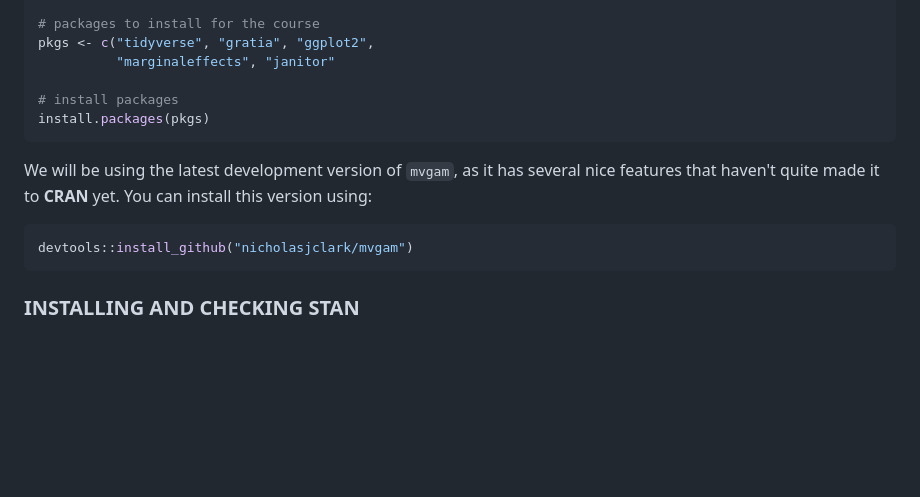
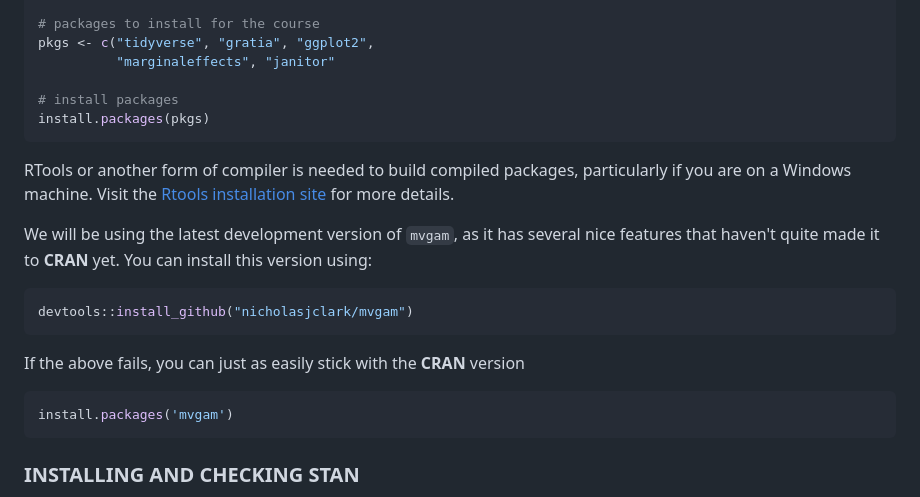
Before and after one commit to symbalex/ESA_2024_timeseries, a Markdown page: README.md, the part around the change. GitHub-like rendering; blank space fills up the shorter version.

````diff
--- a/README.md
+++ b/README.md
@@ -61,9 +61,16 @@ pkgs <- c("tidyverse", "gratia", "ggplot2",
 install.packages(pkgs)
 ```
 
+RTools or another form of compiler is needed to build compiled packages, particularly if you are on a Windows machine. Visit the [Rtools installation site](https://cran.r-project.org/bin/windows/Rtools/) for more details.
+
 We will be using the latest development version of `mvgam`, as it has several nice features that haven't quite made it to **CRAN** yet. You can install this version using:
 ```r
 devtools::install_github("nicholasjclark/mvgam")
+```
+
+If the above fails, you can just as easily stick with the **CRAN** version
+```r
+install.packages('mvgam')
 ```
 
 ### INSTALLING AND CHECKING STAN
````
